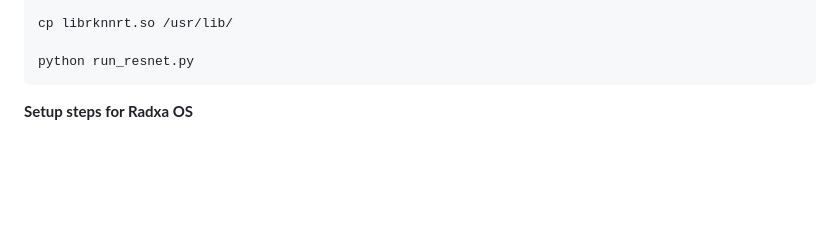
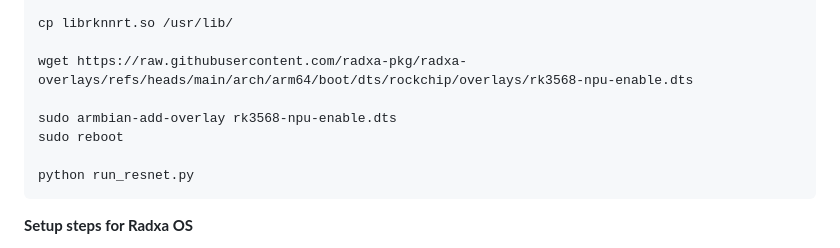
Before and after one commit to mnboos/piki, a Markdown page: README.md, the part around the change. Rendered like a GitHub page; blank space fills up the shorter version.

````diff
--- a/README.md
+++ b/README.md
@@ -114,6 +114,11 @@ uv sync
 
 cp librknnrt.so /usr/lib/
 
+wget https://raw.githubusercontent.com/radxa-pkg/radxa-overlays/refs/heads/main/arch/arm64/boot/dts/rockchip/overlays/rk3568-npu-enable.dts
+
+sudo armbian-add-overlay rk3568-npu-enable.dts
+sudo reboot
+
 python run_resnet.py
 ```
 
````
